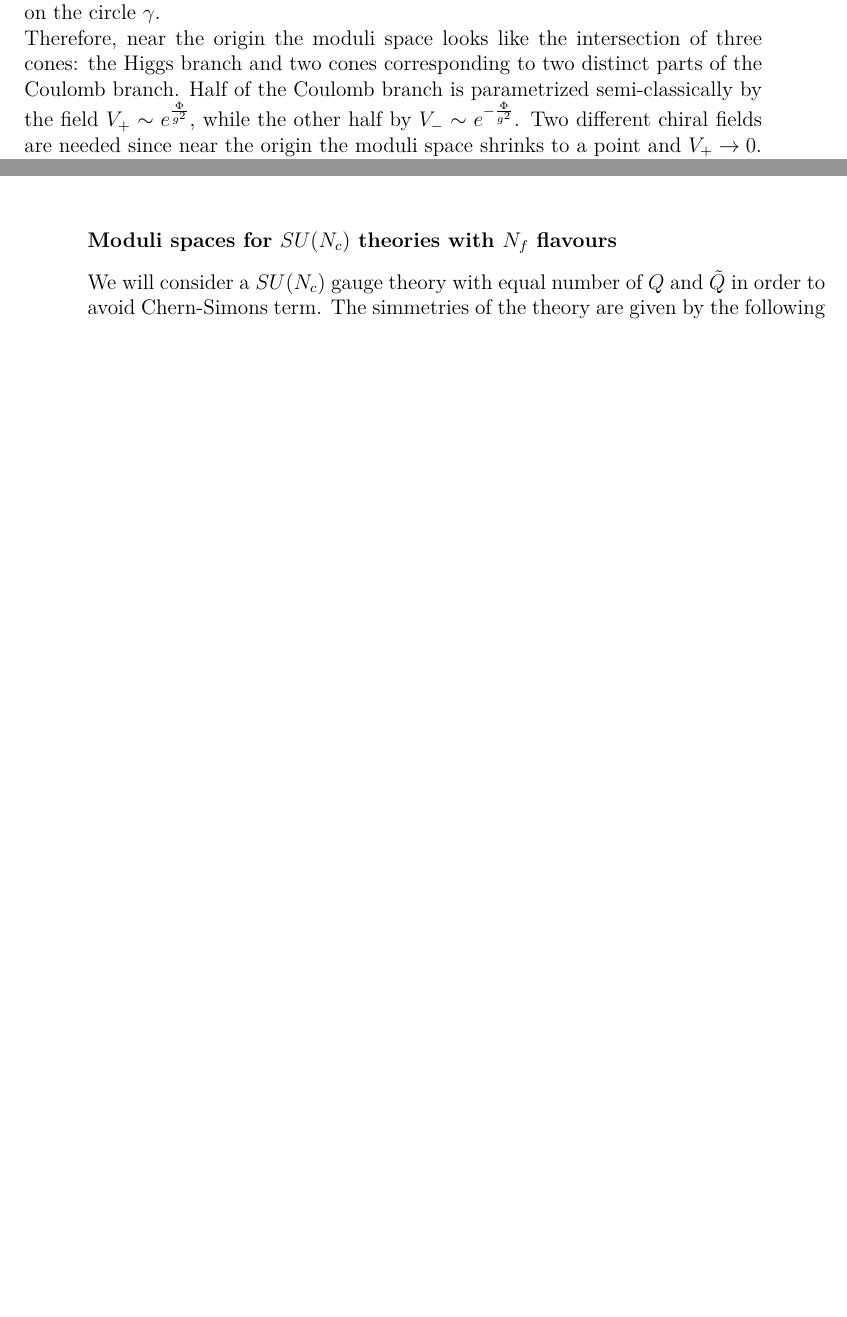
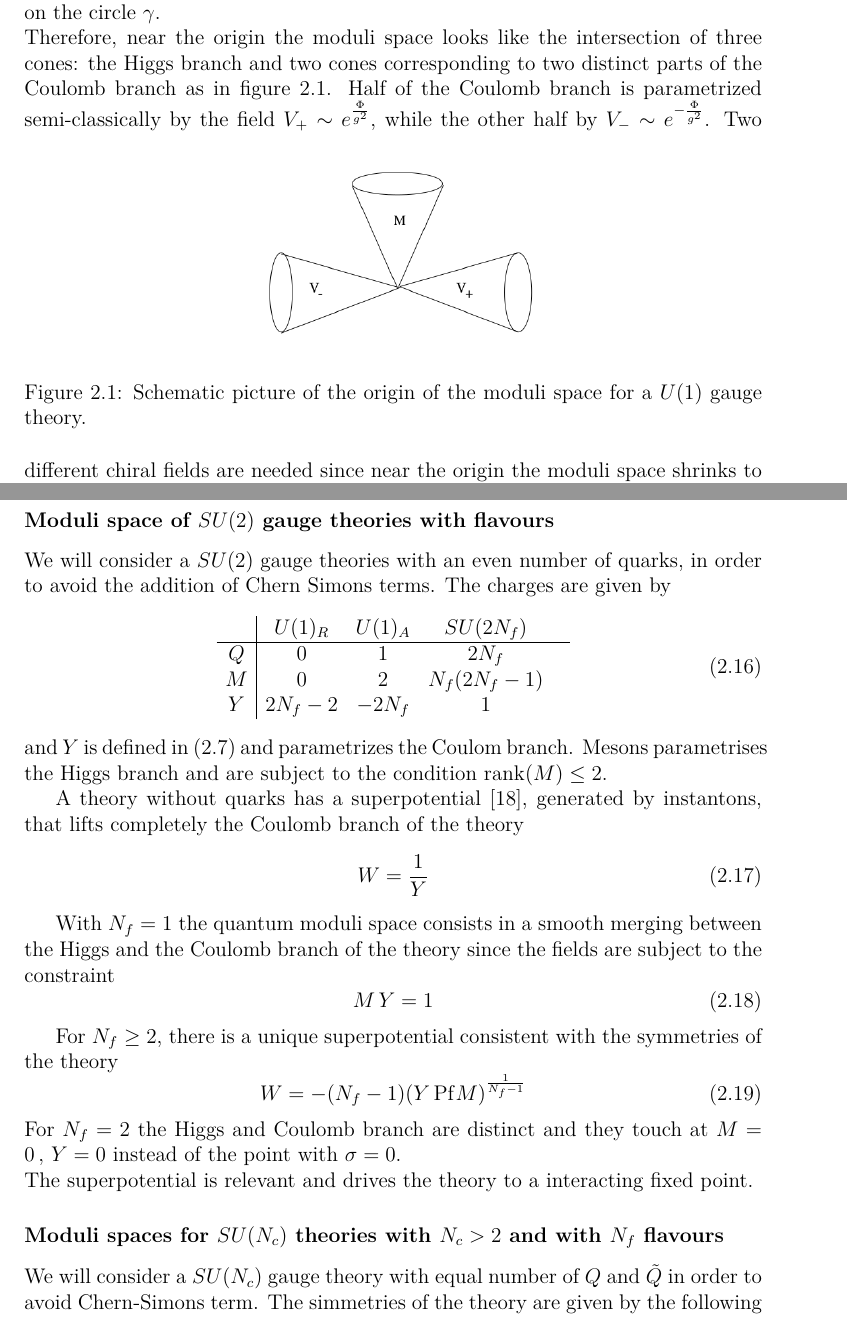
Before and after one commit to entangled90/Tesi, a LaTeX thesis (tesi.tex, which reads 3d_dualities.tex): two parts of pages 29 and 30 of 47 before the commit and two parts of pages 29 and 31 of 47 after it, joined at a grey line, cut so that both start at the same text, the shorter picture padded with empty space. Compiled offline with pdfLaTeX.

Commit message:
added su2

```diff
--- a/3d_dualities.tex
+++ b/3d_dualities.tex
@@ -151,8 +151,14 @@ For large values of $\sigma$ the Coulomb branch of the theory can be parametrize
 However, the metric for $\gamma$ receives quantum correction and thus the topology of moduli space is changed perturbatively.
 The Higgs branch intersects the Coulomb branch for $\sigma=0$ and since it is invariant under $U(1)_J$, the radius of the circle must shrink to zero where they meet, since the topological symmetry acts as shifts on the circle $\gamma$.
 \\
-Therefore, near the origin the moduli space looks like the intersection of three cones: the Higgs branch and two cones corresponding to two distinct parts of the Coulomb branch.
+Therefore, near the origin the moduli space looks like the intersection of three cones: the Higgs branch and two cones corresponding to two distinct parts of the Coulomb branch as in figure \ref{fig:u1_origin_cones}.
 Half of the Coulomb branch is parametrized semi-classically by the field $V_+ \sim e^{\frac{\Phi}{g^2}}$, while the other half by $V_- \sim e^{ -\frac{\Phi}{g^2} }$.
+\begin{figure}[ht]
+\centering
+\includegraphics[scale=0.38]{u1_threecones.png}
+\caption{Schematic picture of the origin of the moduli space for a $U(1)$ gauge theory.}
+\label{fig:u1_origin_cones}
+\end{figure}
 Two different chiral fields are needed since near the origin the moduli space shrinks to a point and $V_+ \rightarrow 0$.
 The Higgs branch is not modified by quantum corrections and the mesons can still be used to parametrize it.\\
 The charges of the fields under the symmetries are given by
@@ -197,13 +202,13 @@ The charges are given by
  \hline
  Q & 0  & 1 & 2 N_f \\
    M & 0 & 2 & N_f (2 N_f-1)  & \\
-   X_{\pm} & 2 N_f  -2 &  - 2 N_f & 1 \\
+   Y & 2 N_f  -2 &  - 2 N_f & 1 \\
  \end{array}
 \end{equation}
 and $Y$ is defined in \eqref{eqn:Y_def_sun_theories} and parametrizes the Coulom branch.
 Mesons parametrises the Higgs branch and are subject to the condition $\mathrm{rank}(M) \leq 2 $.
 
-A theory without quarks has a superpotential, generated by instantons, that lifts completely the Coulomb branch of the theory
+A theory without quarks has a superpotential \cite{Affleck:1982as}, generated by instantons, that lifts completely the Coulomb branch of the theory
 \begin{equation}
 W = \frac{1}{Y}
 \end{equation}
@@ -217,12 +222,10 @@ For $N_f \geq 2 $, there is a unique superpotential consistent with the symmetri
 \begin{equation}
  W = - (N_f -1 )( Y \, \mathrm{Pf} M)^{\frac{1}{N_f -1}}
 \end{equation}
-For $N_f = 2$ the Higgs and Coulomb branch are distinct and they touch at $M=0 \, , \, Y=0$ instead of the point with $\sigma = 0$.
+For $N_f = 2$ the Higgs and Coulomb branch are distinct and they touch at $M=0 \, , \, Y=0$ instead of the point with $\sigma = 0$.	\\
 The superpotential is relevant and drives the theory to a interacting fixed point.
 
-\end{comment}
-
-\subsubsection{Moduli spaces for $SU(N_c)$ theories with $N_f$ flavours}
+\subsubsection{Moduli spaces for $SU(N_c)$ theories with $N_c >2 $ and with $N_f$ flavours }
 We will consider a $SU(N_c)$ gauge theory with equal number of $Q$ and $\tilde{Q}$ in order to avoid Chern-Simons term.
 The simmetries of the theory are given by the following table
 
```
Also changed, not shown: bibliografia.bib (+0 -15 lines), tesi.pdf, u1_threecones.png (added), 3d_dualities.tex (7 more changed lines).
